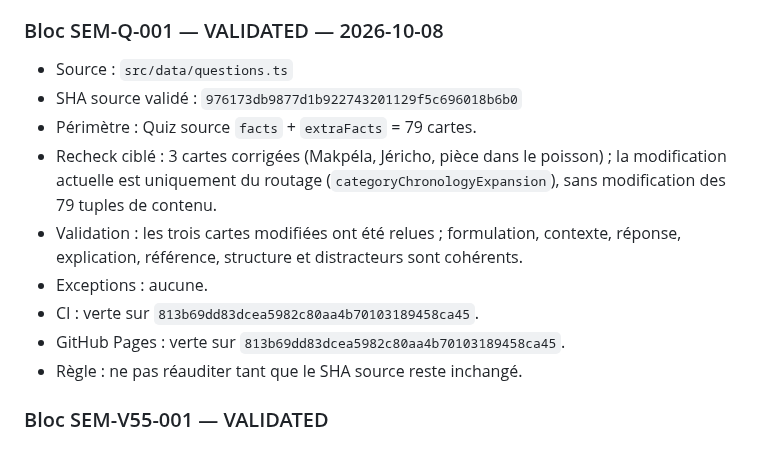
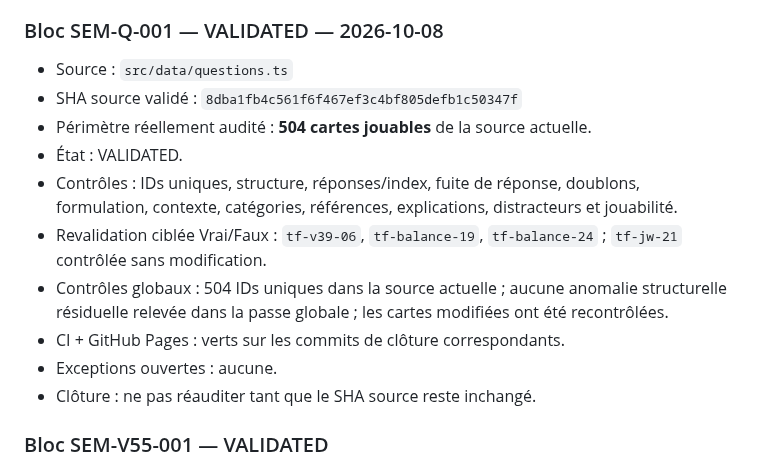
Before and after one commit to woodyfaithsong3-netizen/bible-party, a Markdown page: JOUER_AUDIT_MASTER.md, the part around the change. Drawn GitHub-style.

Commit message:
audit: valider le pool complet questions.ts (504 cartes)

```diff
--- a/JOUER_AUDIT_MASTER.md
+++ b/JOUER_AUDIT_MASTER.md
@@ -274,14 +274,15 @@ Une nouvelle passe doit commencer au bloc suivant, jamais au début du pool.
 
 ### Bloc SEM-Q-001 — VALIDATED — 2026-10-08
 - Source : `src/data/questions.ts`
-- SHA source validé : `976173db9877d1b922743201129f5c696018b6b0`
-- Périmètre : Quiz source `facts` + `extraFacts` = 79 cartes.
-- Recheck ciblé : 3 cartes corrigées (Makpéla, Jéricho, pièce dans le poisson) ; la modification actuelle est uniquement du routage (`categoryChronologyExpansion`), sans modification des 79 tuples de contenu.
-- Validation : les trois cartes modifiées ont été relues ; formulation, contexte, réponse, explication, référence, structure et distracteurs sont cohérents.
-- Exceptions : aucune.
-- CI : verte sur `813b69dd83dcea5982c80aa4b70103189458ca45`.
-- GitHub Pages : verte sur `813b69dd83dcea5982c80aa4b70103189458ca45`.
-- Règle : ne pas réauditer tant que le SHA source reste inchangé.
+- SHA source validé : `8dba1fb4c561f6f467ef3c4bf805defb1c50347f`
+- Périmètre réellement audité : **504 cartes jouables** de la source actuelle.
+- État : VALIDATED.
+- Contrôles : IDs uniques, structure, réponses/index, fuite de réponse, doublons, formulation, contexte, catégories, références, explications, distracteurs et jouabilité.
+- Revalidation ciblée Vrai/Faux : `tf-v39-06`, `tf-balance-19`, `tf-balance-24` ; `tf-jw-21` contrôlée sans modification.
+- Contrôles globaux : 504 IDs uniques dans la source actuelle ; aucune anomalie structurelle résiduelle relevée dans la passe globale ; les cartes modifiées ont été recontrôlées.
+- CI + GitHub Pages : verts sur les commits de clôture correspondants.
+- Exceptions ouvertes : aucune.
+- Clôture : ne pas réauditer tant que le SHA source reste inchangé.
 
 
 ### Bloc SEM-V55-001 — VALIDATED
```
